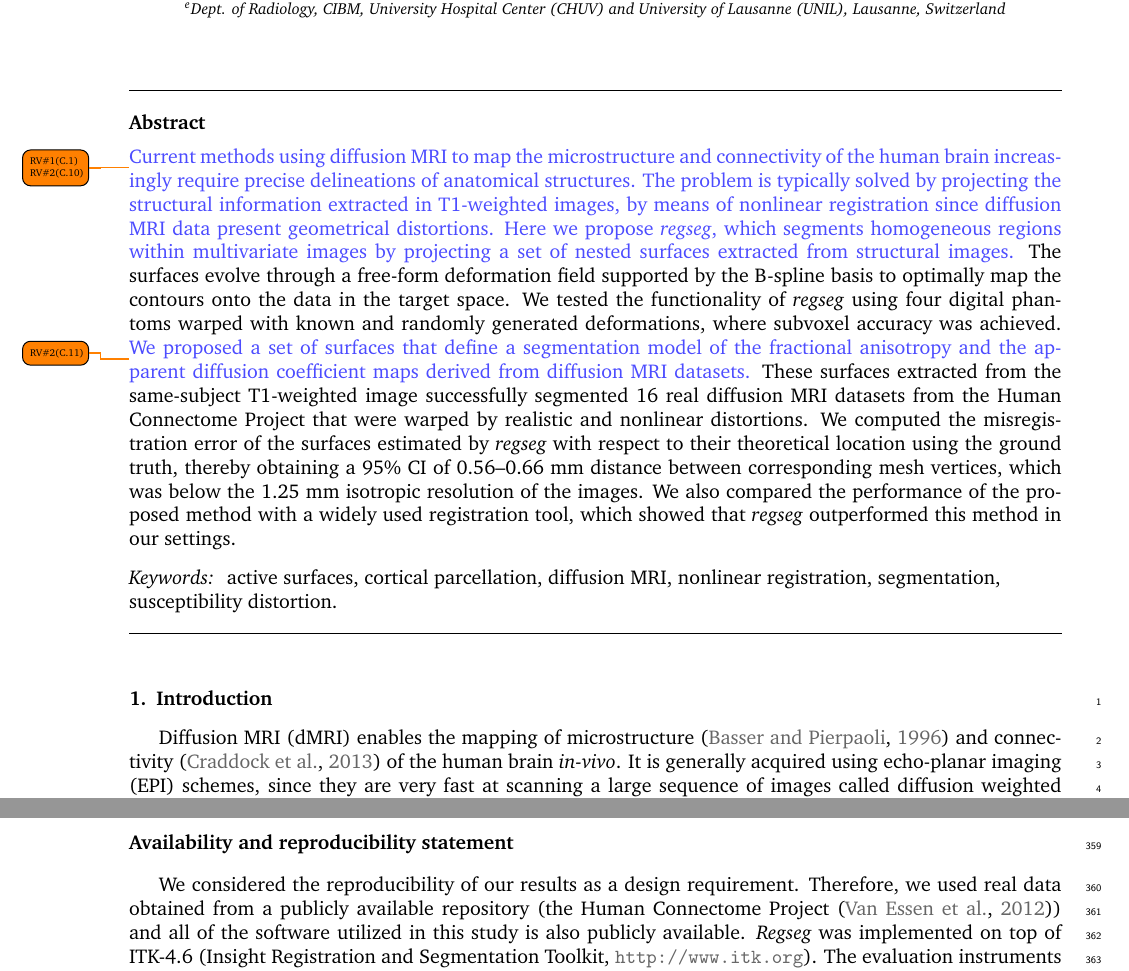
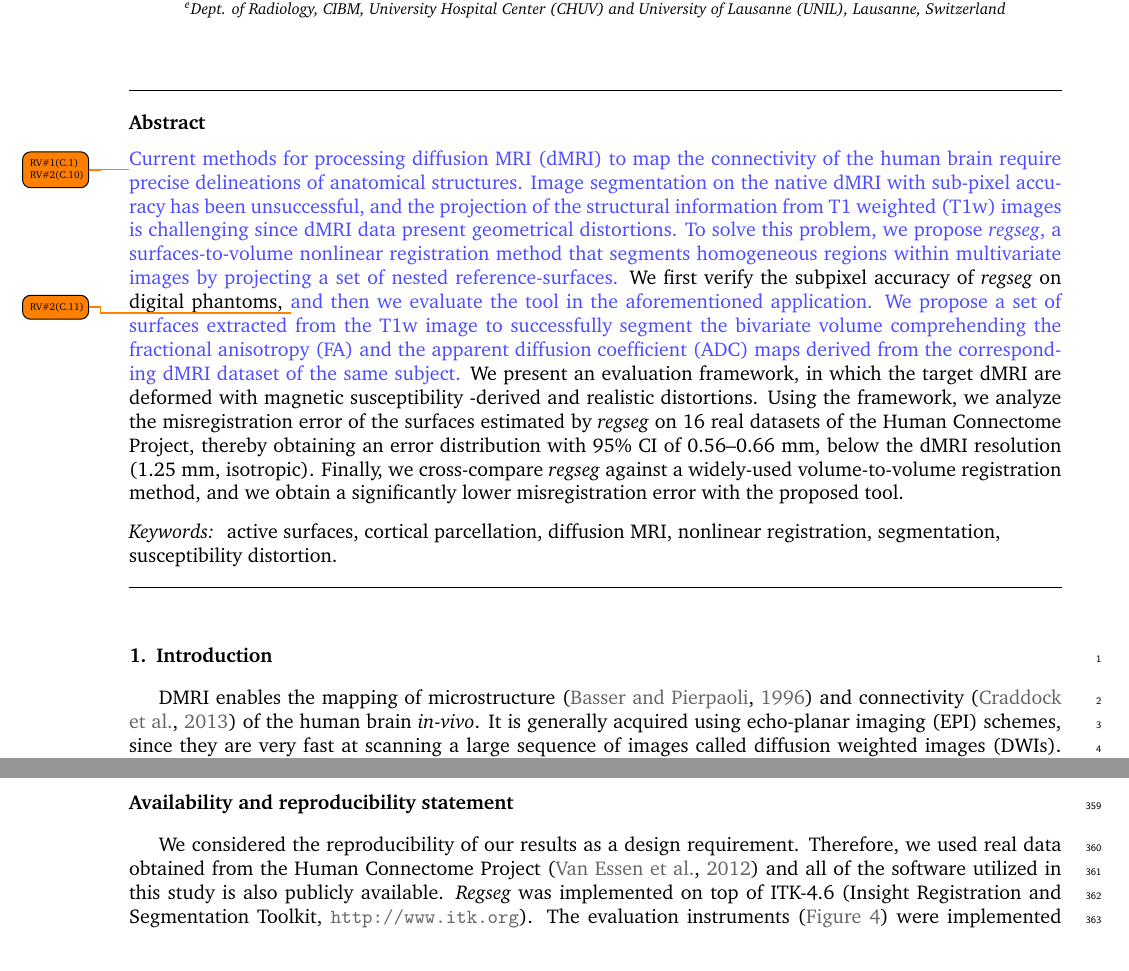
Before and after one commit to oesteban/RegSeg-NeuroImage2016, a LaTeX paper (2015-NeuroImage/00-main.tex, which reads 2015-NeuroImage/02-abstract.tex, 2015-NeuroImage/07-conclusion.tex): two parts of pages 1 and 13 of 18, joined at a grey line, cut so that both start at the same text. Compiled offline with pdfLaTeX.

Commit message:
new abstract!

```diff
--- a/2015-NeuroImage/02-abstract.tex
+++ b/2015-NeuroImage/02-abstract.tex
@@ -1,24 +1,23 @@
 % -*- root: 00-main.tex -*-
 \revcomment[RV\#1(C.1)\par RV\#2(C.10)]{%
-Current methods using diffusion MRI to map the microstructure and connectivity of the
-  human brain increasingly require precise delineations of anatomical structures.
-The problem is typically solved by projecting the structural information extracted
-  in T1-weighted images, by means of nonlinear registration since diffusion
-  MRI data present geometrical distortions.
-Here we propose \regseg{}, which segments homogeneous regions within multivariate
-  images by projecting a set of nested surfaces extracted from structural images.}
-The surfaces evolve through a free-form deformation field supported by the B-spline basis
-  to optimally map the contours onto the data in the target space.
-We tested the functionality of \regseg{} using four digital phantoms warped with known and
-  randomly generated deformations, where subvoxel accuracy was achieved.
+Current methods for processing \gls*{dmri} to map the connectivity of the human brain
+  require precise delineations of anatomical structures.
+Image segmentation on the native \gls*{dmri} with sub-pixel accuracy has been unsuccessful,
+  and the projection of the structural information from \gls*{t1} images is challenging
+  since \gls*{dmri} data present geometrical distortions.
+To solve this problem, we propose \regseg{}, a surfaces-to-volume nonlinear registration method
+  that segments homogeneous regions within multivariate images by projecting a set of nested
+  reference-surfaces.}
+We first verify the subpixel accuracy of \regseg{} on digital phantoms,
 \revcomment[RV\#2(C.11)]{%
-We proposed a set of surfaces that define a segmentation model of the fractional anisotropy and
-  the apparent diffusion coefficient maps derived from diffusion MRI datasets.}
-These surfaces extracted from the same-subject T1-weighted image successfully segmented 16 real
-  diffusion MRI datasets from the Human Connectome Project that were warped by realistic and nonlinear
-  distortions.
-We computed the misregistration error of the surfaces estimated by \regseg{} with respect
-  to their theoretical location using the ground truth, thereby obtaining a 95\% CI of 0.56--0.66 mm
-  distance between corresponding mesh vertices, which was below the 1.25 mm isotropic resolution of the images.
-We also compared the performance of the proposed method with a widely used registration tool, which showed
-  that \regseg{} outperformed this method in our settings.
+and then we evaluate the tool in the aforementioned application.
+We propose a set of surfaces extracted from the \gls*{t1} image to successfully segment
+  the bivariate volume comprehending the \gls*{fa} and the \gls*{adc} maps derived from the
+  corresponding \gls*{dmri} dataset of the same subject.}
+We present an evaluation framework, in which the target \gls*{dmri} are deformed with
+  magnetic susceptibility -derived and realistic distortions.
+Using the framework, we analyze the misregistration error of the surfaces estimated by \regseg{}
+  on 16 real datasets of the Human Connectome Project, thereby obtaining an error distribution
+  with 95\% CI of 0.56--0.66 mm, below the \gls*{dmri} resolution (1.25 mm, isotropic).
+Finally, we cross-compare \regseg{} against a widely-used volume-to-volume registration method,
+  and we obtain a significantly lower misregistration error with the proposed tool.
--- a/2015-NeuroImage/07-conclusion.tex
+++ b/2015-NeuroImage/07-conclusion.tex
@@ -30,9 +30,8 @@ As well as the proposed application to \gls*{dmri} data, other potential uses of
 \section*{Availability and reproducibility statement}
 \label{sec:regseg-availability}
 We considered the reproducibility of our results as a design requirement.
-Therefore, we used real data obtained from a publicly available repository
-  (the Human Connectome Project \citep{essen_human_2012}) and all of the software
-  utilized in this study is also publicly available.
+Therefore, we used real data obtained from the Human Connectome Project \citep{essen_human_2012}
+  and all of the software utilized in this study is also publicly available.
 \Regseg{} was implemented on top of ITK-4.6 (Insight Registration and
   Segmentation Toolkit, \url{http://www.itk.org}).
 The evaluation instruments (\autoref{fig:regseg-evworkflows}) were implemented using
```
Also changed, not shown: 2015-NeuroImage/04-methods.tex (+1 -1 lines), 2015-NeuroImage/Remote.bib (+11 -0 lines).
